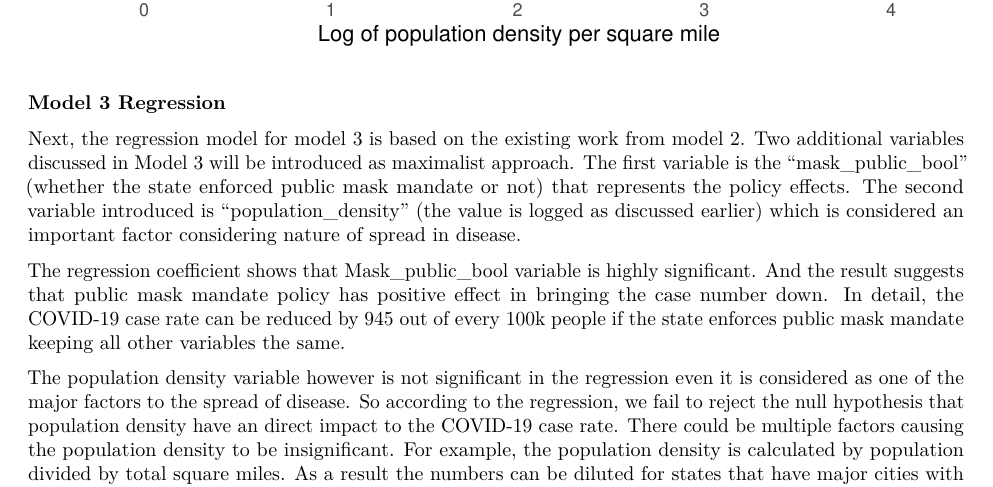
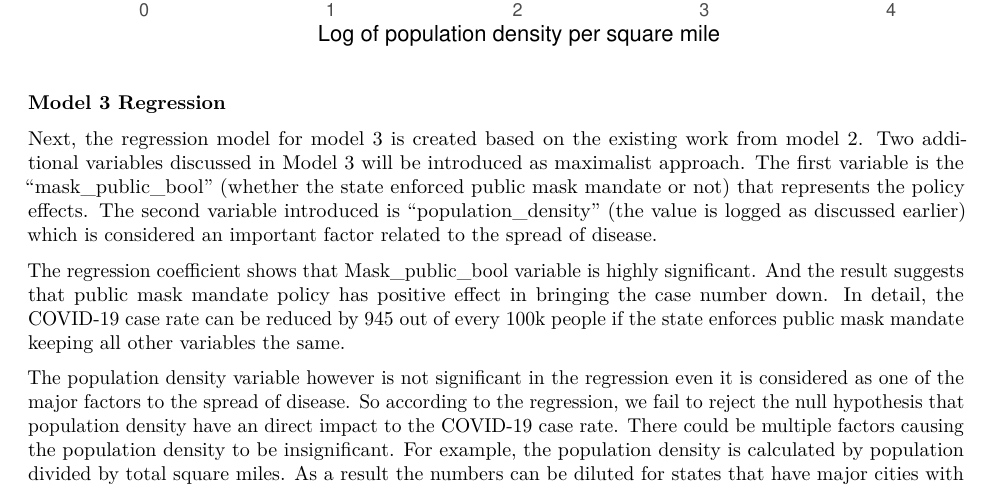
Before and after one commit to stemlock/COVID19_Regression_Study, an R Markdown document (Jackson_Liu_Temlock_Zhang_Lab2_Draft_Report.Rmd): part of page 25 of 34, cut so that both start at the same text. Rendered offline with R 4.5, knitr and Pandoc, then LaTeX, with nearby package versions.

Commit message:
Update Jackson_Liu_Temlock_Zhang_Lab2_Draft_Report.Rmd
update model 3 after conflict

```diff
--- a/Jackson_Liu_Temlock_Zhang_Lab2_Draft_Report.Rmd
+++ b/Jackson_Liu_Temlock_Zhang_Lab2_Draft_Report.Rmd
@@ -478,7 +478,7 @@ histogram_of_pdensity
 
 ### Model 3 Regression
 
-Next, the regression model for model 3 is based on the existing work from model 2. Two additional variables discussed in Model 3 will be introduced as maximalist approach. The first variable is the "mask_public_bool" (whether the state enforced public mask mandate or not) that represents the policy effects. The second variable introduced is "population_density" (the value is logged as discussed earlier) which is considered an important factor considering nature of spread in disease.
+Next, the regression model for model 3 is created based on the existing work from model 2. Two additional variables discussed in Model 3 will be introduced as maximalist approach. The first variable is the "mask_public_bool" (whether the state enforced public mask mandate or not) that represents the policy effects. The second variable introduced is "population_density" (the value is logged as discussed earlier) which is considered an important factor related to the spread of disease.
 
 The regression coefficient shows that Mask_public_bool variable is highly significant. And the result suggests that public mask mandate policy has positive effect in bringing the case number down. In detail, the COVID-19 case rate can be reduced by 945 out of every 100k people if the state enforces public mask mandate keeping all other variables the same.
 
```
